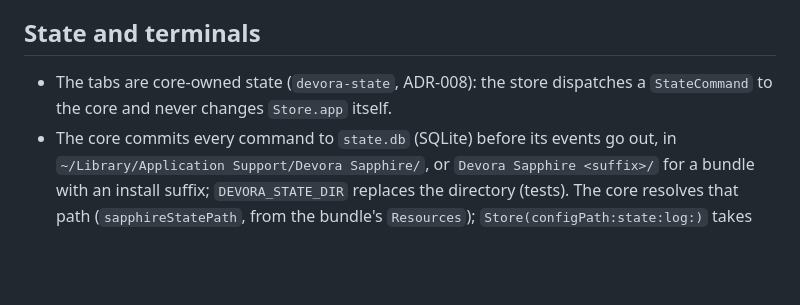
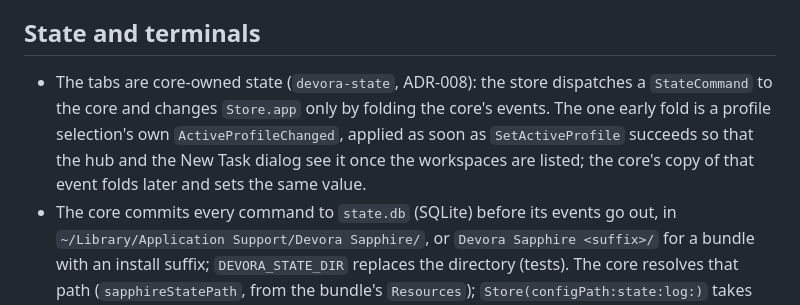
Before and after one commit to TalAmuyal/Devora, a Markdown page: project-sapphire/CLAUDE.md, the part around the change. Drawn GitHub-style; blank space fills up the shorter version.

Commit message:
Document the profile selection's early fold

```diff
--- a/project-sapphire/CLAUDE.md
+++ b/project-sapphire/CLAUDE.md
@@ -9,7 +9,8 @@ Closing the window quits the app.
 
 ## State and terminals
 
-- The tabs are core-owned state (`devora-state`, ADR-008): the store dispatches a `StateCommand` to the core and never changes `Store.app` itself.
+- The tabs are core-owned state (`devora-state`, ADR-008): the store dispatches a `StateCommand` to the core and changes `Store.app` only by folding the core's events.
+	The one early fold is a profile selection's own `ActiveProfileChanged`, applied as soon as `SetActiveProfile` succeeds so that the hub and the New Task dialog see it once the workspaces are listed; the core's copy of that event folds later and sets the same value.
 - The core commits every command to `state.db` (SQLite) before its events go out, in `~/Library/Application Support/Devora Sapphire/`, or `Devora Sapphire <suffix>/` for a bundle with an install suffix; `DEVORA_STATE_DIR` replaces the directory (tests).
 	The core resolves that path (`sapphireStatePath`, from the bundle's `Resources`); `Store(configPath:state:log:)` takes `.app` for it, `.file` or `.inMemory` (tests).
 	A failed command, including one that couldn't be saved, takes no effect and shows as an error banner.
```
